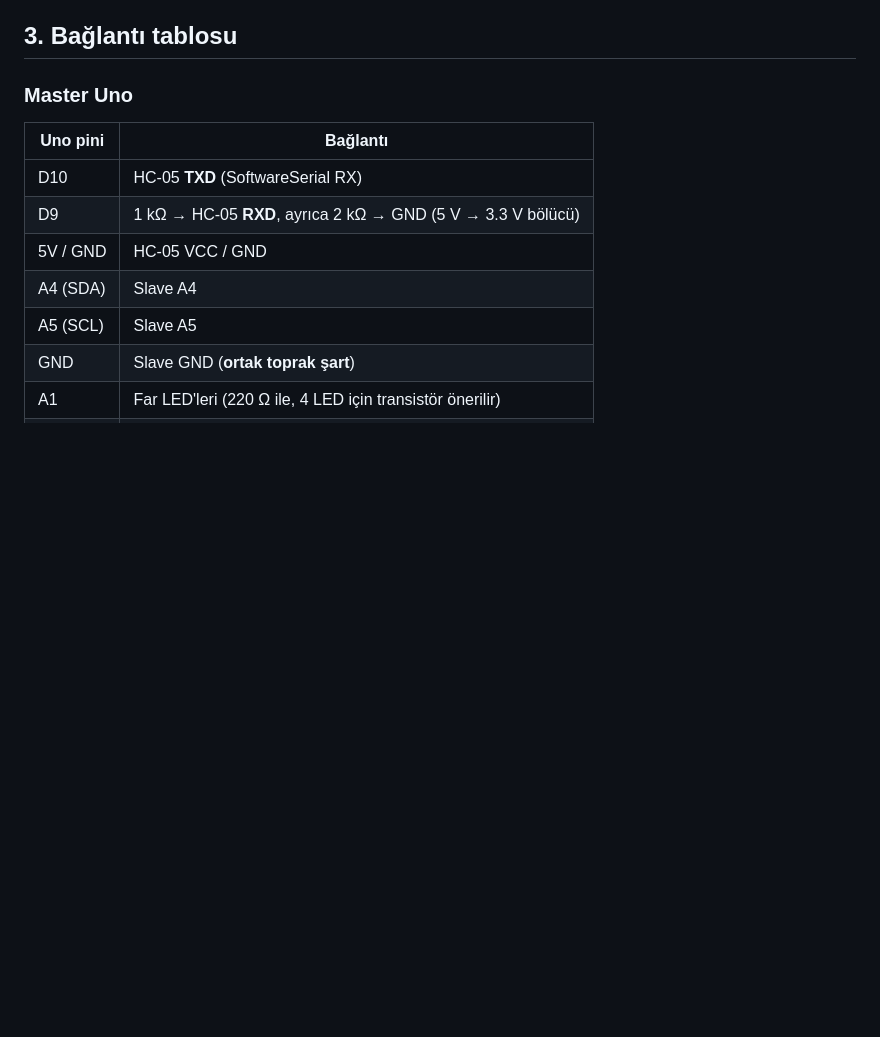
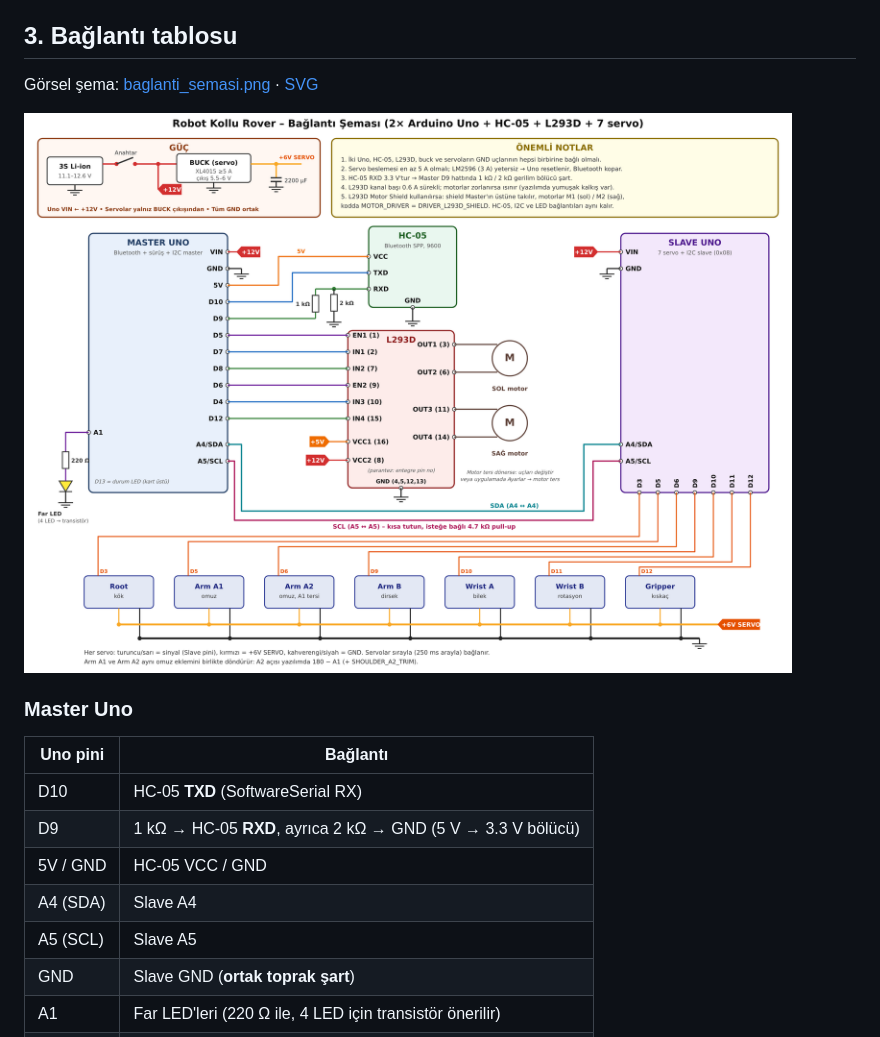
Before and after one commit to MekaTron22/robotkol-kontrol, a Markdown page: docs/PLAN.md, the part around the change. Drawn GitHub-style; pictures changed too: docs/baglanti_semasi.png (added); blank space fills up the shorter version.

```diff
--- a/docs/PLAN.md
+++ b/docs/PLAN.md
@@ -31,6 +31,10 @@ PDF'teki şemadan **çıkanlar:** Arduino Mega, NRF24L01, kumanda (joystick, pot
 - I2C (Wire) 2 kart arası en az kablo (SDA, SCL, GND) ve çift yönlü.
 
 ## 3. Bağlantı tablosu
+
+Görsel şema: [baglanti_semasi.png](baglanti_semasi.png) · [SVG](baglanti_semasi.svg)
+
+![Bağlantı şeması](baglanti_semasi.png)
 
 ### Master Uno
 | Uno pini | Bağlantı |
```
Also changed, not shown: README.md (+7 -2 lines), 2 other files.
